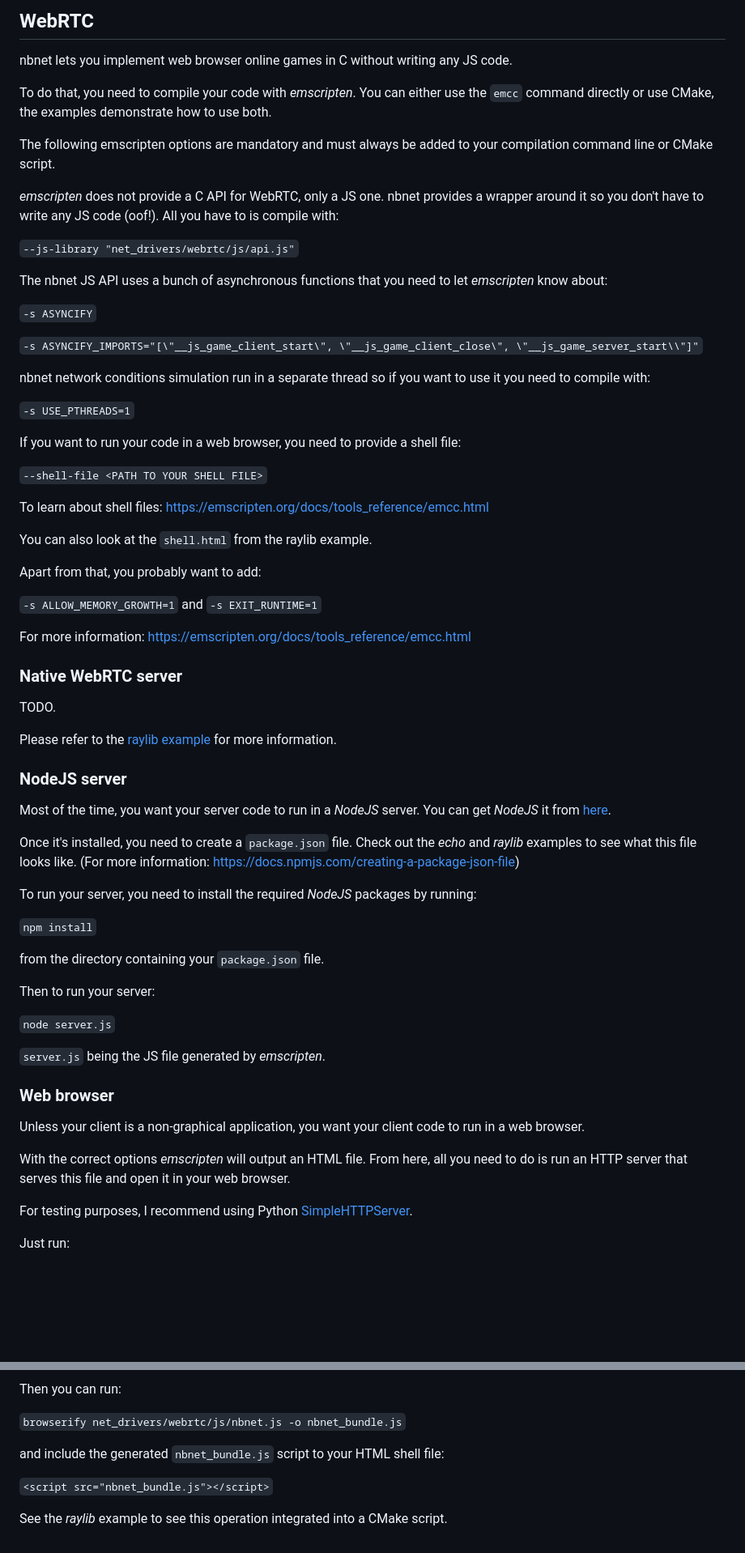
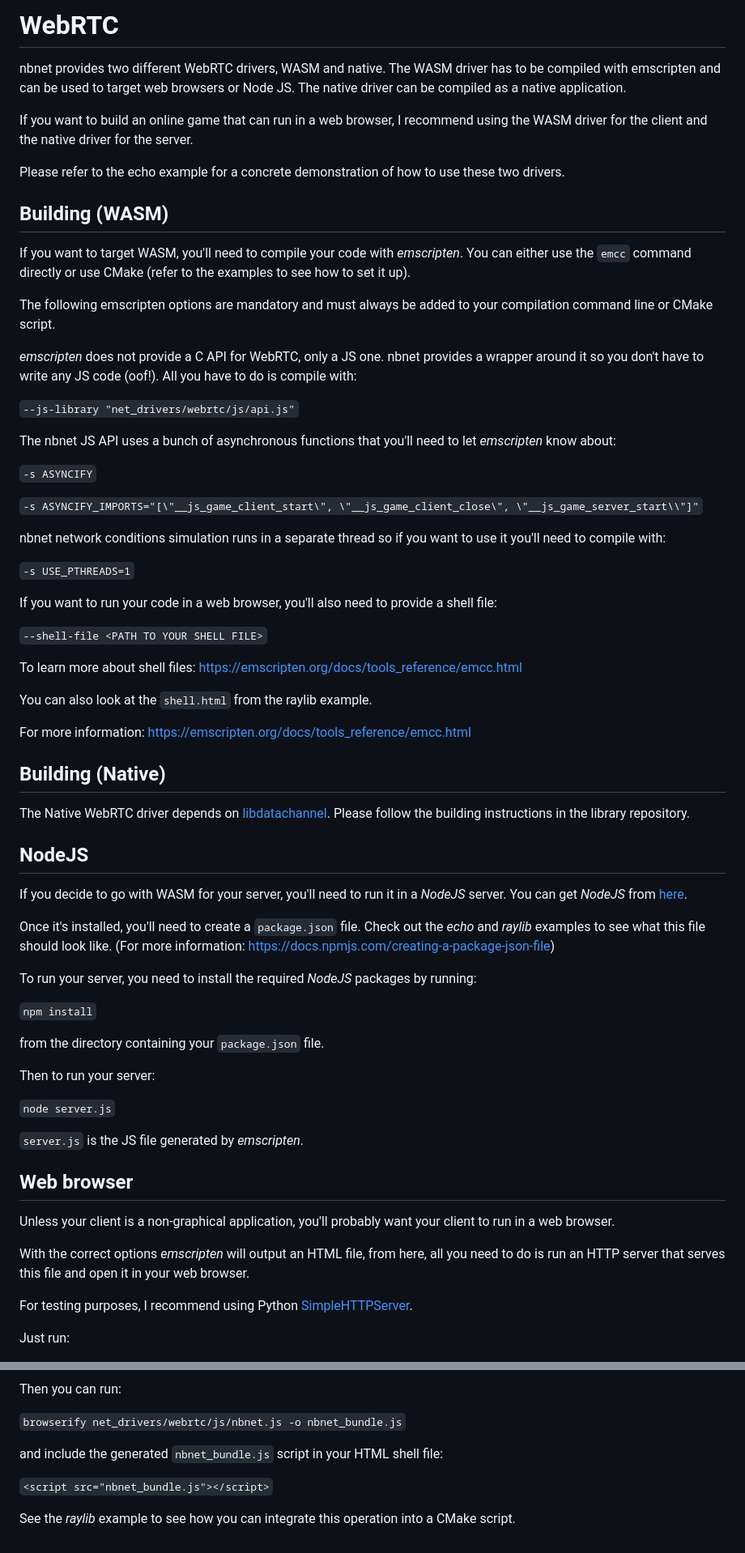
Before and after one commit to nathhB/nbnet, a Markdown page: WEBRTC.md, 2 parts joined by grey strips. Shown: that part at 81% size. GitHub-like rendering; blank space fills up the shorter version.

```diff
--- a/WEBRTC.md
+++ b/WEBRTC.md
@@ -1,51 +1,50 @@
-## WebRTC
+# WebRTC
 
-nbnet lets you implement web browser online games in C without writing any JS code.
+nbnet provides two different WebRTC drivers, WASM and native. The WASM driver has to be compiled with emscripten and can be used to target web browsers or Node JS. The native driver can be compiled as a native application.
 
-To do that, you need to compile your code with *emscripten*. You can either use the
-`emcc` command directly or use CMake, the examples demonstrate how to use both.
+If you want to build an online game that can run in a web browser, I recommend using the WASM driver for the client and the native driver for the server.
+
+Please refer to the echo example for a concrete demonstration of how to use these two drivers.
+
+## Building (WASM)
+
+If you want to target WASM, you'll need to compile your code with *emscripten*. You can either use the `emcc` command directly or use CMake (refer to the examples to see how to set it up).
 
 The following emscripten options are mandatory and must always be added to your compilation command line or CMake script.
 
-*emscripten* does not provide a C API for WebRTC, only a JS one. nbnet provides a wrapper around it so you don't have to write any JS code (oof!). All you have to is compile with:
+*emscripten* does not provide a C API for WebRTC, only a JS one. nbnet provides a wrapper around it so you don't have to write any JS code (oof!). All you have to do is compile with:
 
 `--js-library "net_drivers/webrtc/js/api.js"`
 
-The nbnet JS API uses a bunch of asynchronous functions that you need to let *emscripten* know about:
+The nbnet JS API uses a bunch of asynchronous functions that you'll need to let *emscripten* know about:
 
 `-s ASYNCIFY`
 
 `-s ASYNCIFY_IMPORTS="[\"__js_game_client_start\", \"__js_game_client_close\", \"__js_game_server_start\\"]"`
 
-nbnet network conditions simulation run in a separate thread so if you want to use it you need to compile with:
+nbnet network conditions simulation runs in a separate thread so if you want to use it you'll need to compile with:
 
 `-s USE_PTHREADS=1`
 
-If you want to run your code in a web browser, you need to provide a shell file:
+If you want to run your code in a web browser, you'll also need to provide a shell file:
 
 `--shell-file <PATH TO YOUR SHELL FILE>`
 
-To learn about shell files: https://emscripten.org/docs/tools_reference/emcc.html
+To learn more about shell files: https://emscripten.org/docs/tools_reference/emcc.html
 
 You can also look at the `shell.html` from the raylib example.
 
-Apart from that, you probably want to add:
-
-`-s ALLOW_MEMORY_GROWTH=1` and `-s EXIT_RUNTIME=1`
-
 For more information: https://emscripten.org/docs/tools_reference/emcc.html
 
-### Native WebRTC server
+## Building (Native)
 
-TODO.
+The Native WebRTC driver depends on [libdatachannel](https://github.com/paullouisageneau/libdatachannel). Please follow the building instructions in the library repository.
 
-Please refer to the [raylib example](https://github.com/nathhB/nbnet/tree/master/examples/raylib#native-webrtc-driver) for more information.
+## NodeJS
 
-### NodeJS server
+If you decide to go with WASM for your server, you'll need to run it in a *NodeJS* server. You can get *NodeJS* from [here](https://nodejs.org/en/download/).
 
-Most of the time, you want your server code to run in a *NodeJS* server. You can get *NodeJS* it from [here](https://nodejs.org/en/download/).
-
-Once it's installed, you need to create a `package.json` file. Check out the *echo* and *raylib* examples to see what this file looks like. (For more information: https://docs.npmjs.com/creating-a-package-json-file)
+Once it's installed, you'll need to create a `package.json` file. Check out the *echo* and *raylib* examples to see what this file should look like. (For more information: https://docs.npmjs.com/creating-a-package-json-file)
 
 To run your server, you need to install the required *NodeJS* packages by running:
 
@@ -57,13 +56,13 @@ Then to run your server:
 
 `node server.js`
 
-`server.js` being the JS file generated by *emscripten*.
+`server.js` is the JS file generated by *emscripten*.
 
-### Web browser
+## Web browser
 
-Unless your client is a non-graphical application, you want your client code to run in a web browser.
+Unless your client is a non-graphical application, you'll probably want your client to run in a web browser.
 
-With the correct options *emscripten* will output an HTML file. From here, all you need to do is run an HTTP server that serves
+With the correct options *emscripten* will output an HTML file, from here, all you need to do is run an HTTP server that serves
 this file and open it in your web browser.
 
 For testing purposes, I recommend using Python [SimpleHTTPServer](https://docs.python.org/2/library/simplehttpserver.html).
@@ -88,8 +87,8 @@ Then you can run:
 
 `browserify net_drivers/webrtc/js/nbnet.js -o nbnet_bundle.js`
 
-and include the generated `nbnet_bundle.js` script to your HTML shell file:
+and include the generated `nbnet_bundle.js` script in your HTML shell file:
 
 `<script src="nbnet_bundle.js"></script>`
 
-See the *raylib* example to see this operation integrated into a CMake script.
+See the *raylib* example to see how you can integrate this operation into a CMake script.
```
